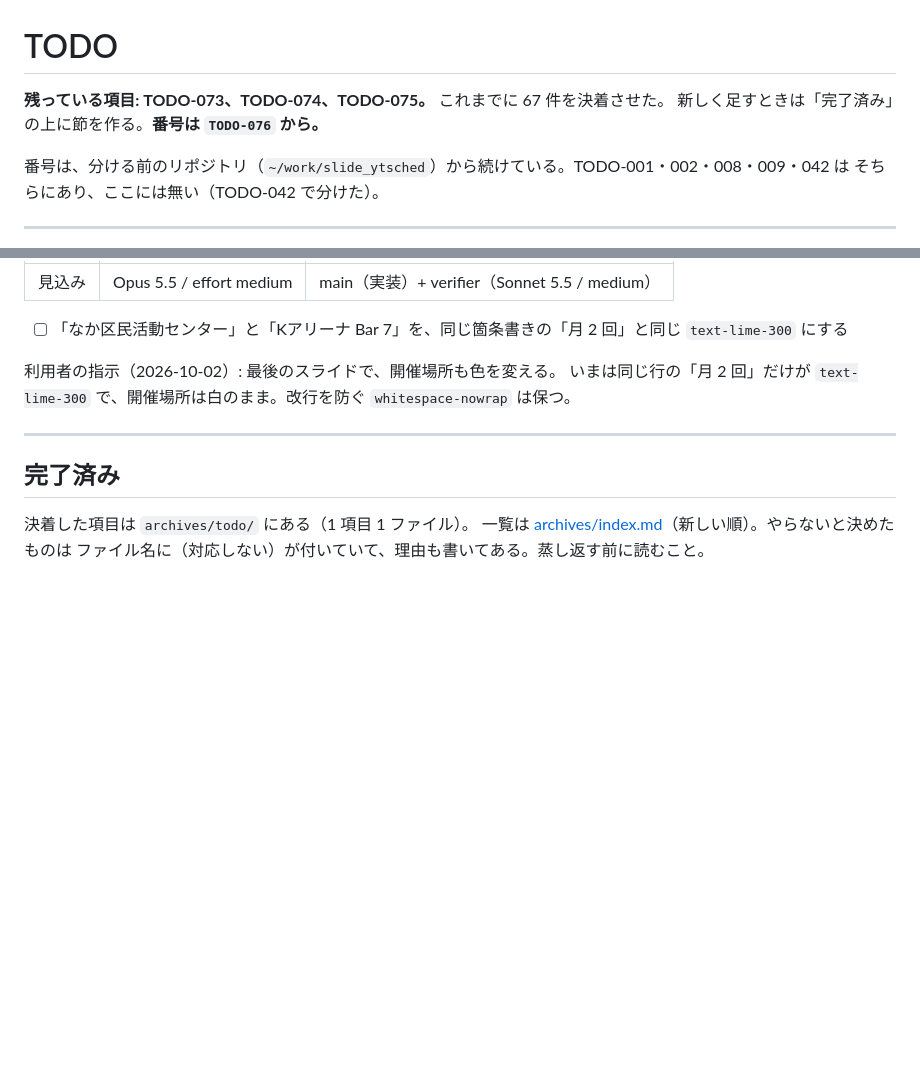
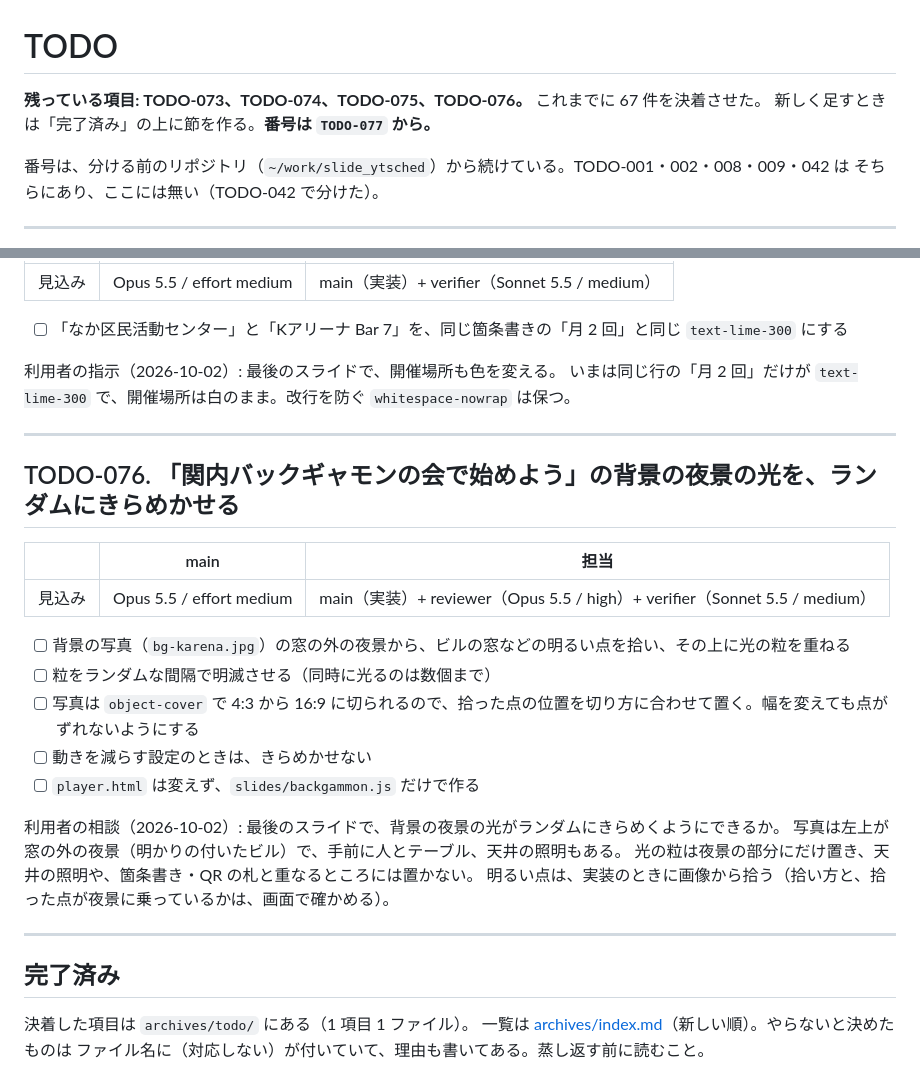
Before and after one commit to ytani01/slide_backgammon, a Markdown page: TODO.md, 2 parts joined by grey strips. Drawn GitHub-style; blank space fills up the shorter version.

Commit message:
docs(todo): 「関内バックギャモンの会で始めよう」の背景の夜景の光を、ランダムにきらめかせる件を TODO-076 として立てる
Co-Authored-By: Claude Opus 5.5 <noreply@anthropic.com>
Claude-Session: https://claude.ai/code/session_01J5VNkMcxcrZP6tDkPDUMss

```diff
--- a/TODO.md
+++ b/TODO.md
@@ -1,7 +1,7 @@
 # TODO
 
-**残っている項目: TODO-073、TODO-074、TODO-075。** これまでに 67 件を決着させた。
-新しく足すときは「完了済み」の上に節を作る。**番号は `TODO-076` から。**
+**残っている項目: TODO-073、TODO-074、TODO-075、TODO-076。** これまでに 67 件を決着させた。
+新しく足すときは「完了済み」の上に節を作る。**番号は `TODO-077` から。**
 
 番号は、分ける前のリポジトリ（`~/work/slide_ytsched`）から続けている。TODO-001・002・008・009・042 は
 そちらにあり、ここには無い（TODO-042 で分けた）。
@@ -54,6 +54,25 @@
 
 ---
 
+## TODO-076. 「関内バックギャモンの会で始めよう」の背景の夜景の光を、ランダムにきらめかせる
+
+|      | main | 担当 |
+|------|------|------|
+| 見込み | Opus 5.5 / effort medium | main（実装）+ reviewer（Opus 5.5 / high）+ verifier（Sonnet 5.5 / medium） |
+
+- [ ] 背景の写真（`bg-karena.jpg`）の窓の外の夜景から、ビルの窓などの明るい点を拾い、その上に光の粒を重ねる
+- [ ] 粒をランダムな間隔で明滅させる（同時に光るのは数個まで）
+- [ ] 写真は `object-cover` で 4:3 から 16:9 に切られるので、拾った点の位置を切り方に合わせて置く。幅を変えても点がずれないようにする
+- [ ] 動きを減らす設定のときは、きらめかせない
+- [ ] `player.html` は変えず、`slides/backgammon.js` だけで作る
+
+利用者の相談（2026-10-02）: 最後のスライドで、背景の夜景の光がランダムにきらめくようにできるか。
+写真は左上が窓の外の夜景（明かりの付いたビル）で、手前に人とテーブル、天井の照明もある。
+光の粒は夜景の部分にだけ置き、天井の照明や、箇条書き・QR の札と重なるところには置かない。
+明るい点は、実装のときに画像から拾う（拾い方と、拾った点が夜景に乗っているかは、画面で確かめる）。
+
+---
+
 ## 完了済み
 
 決着した項目は `archives/todo/` にある（1 項目 1 ファイル）。
```
